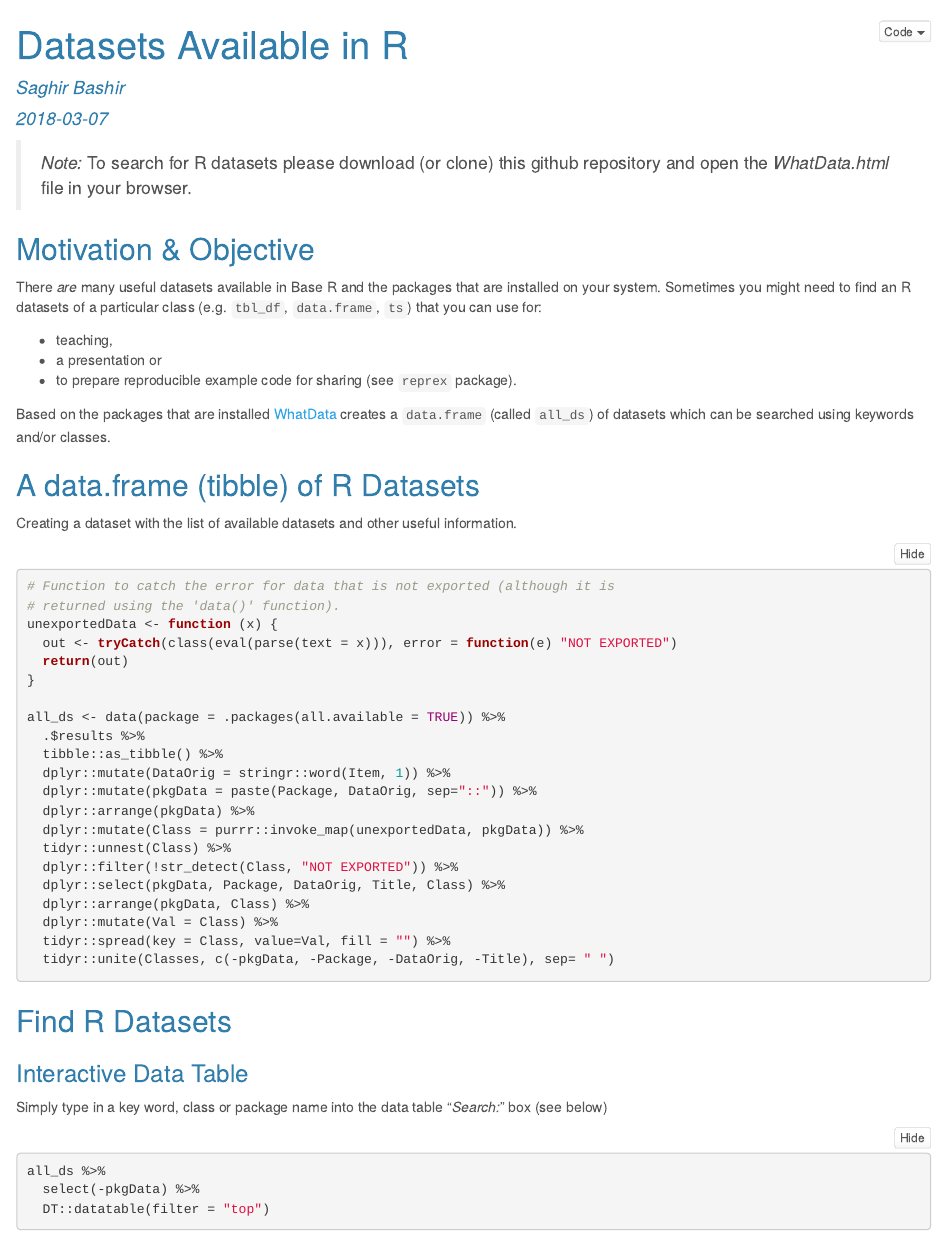
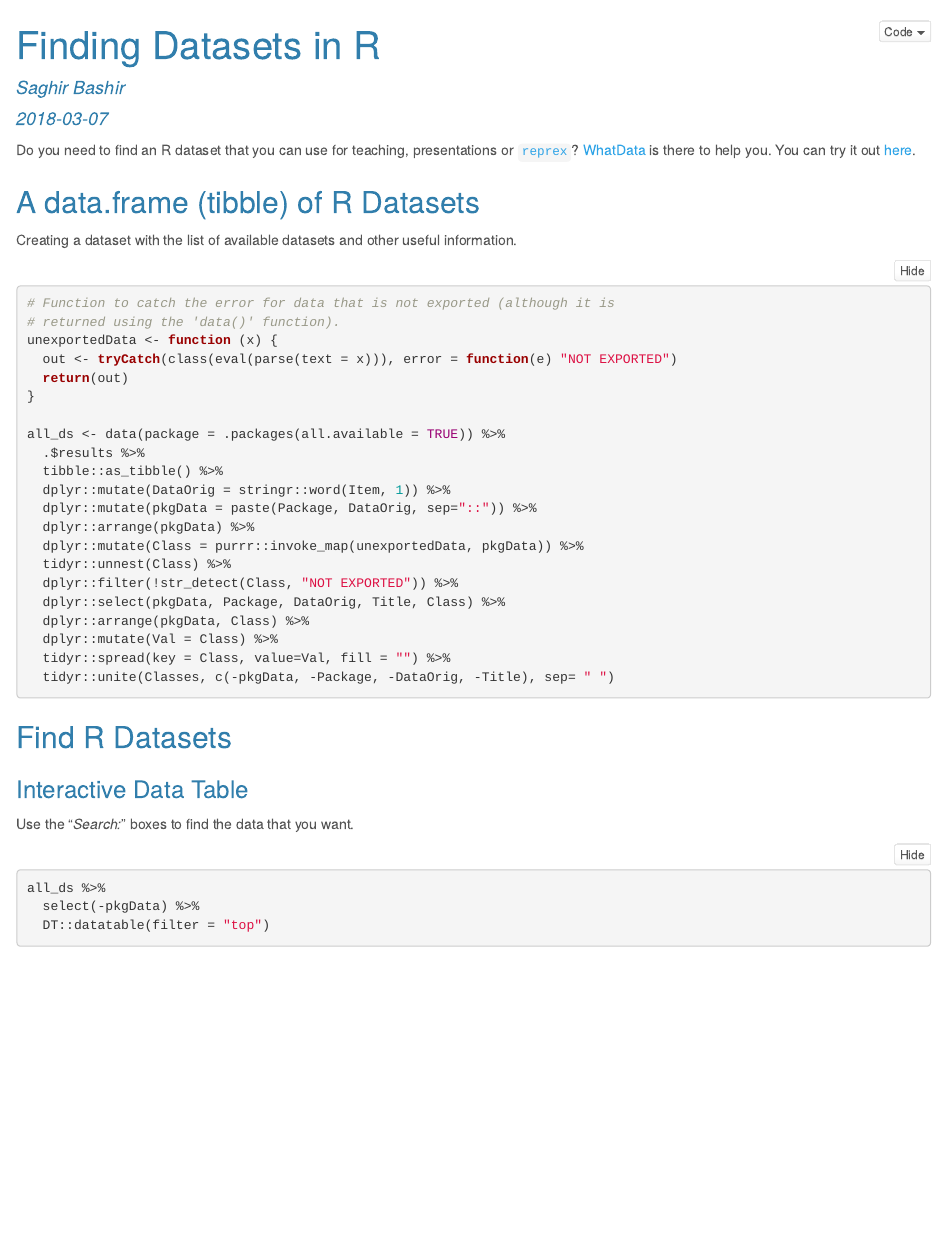
Before and after one commit to saghirb/WhatData, an R Markdown document (WhatData.Rmd): the page in a window 1100 px wide, from its top. The pictures show the output file WhatData.html that the author committed with the source, opened offline.

Commit message:
Simplified the text.

````diff
--- a/WhatData.Rmd
+++ b/WhatData.Rmd
@@ -1,5 +1,5 @@
 ---
-title: "Datasets Available in R"
+title: "Finding Datasets in R"
 author: "Saghir Bashir"
 date: "`r Sys.Date()`"
 output:
@@ -18,20 +15,10 @@ library(tidyverse)
 library(stringr)
 library(DT)
 ```
-> *Note:* To search for R datasets please download (or clone) this github repository and open the *WhatData.html* file in your browser.
 
-## Motivation & Objective
-
-There *are* many useful datasets available in Base R and the packages that are installed on
-your system. Sometimes you might need to find an R datasets of a particular class  (e.g.
-`tbl_df`, `data.frame`, `ts`) that you can use for:
-
-* teaching,
-* a presentation or
-* to prepare reproducible example code for sharing (see `reprex` package).
-
-Based on the packages that are installed [WhatData](https://github.com/saghirb/WhatData) creates
-a `data.frame` (called `all_ds`) of datasets which can be searched using keywords and/or classes.
+Do you need to find an R dataset that you can use for teaching, presentations or
+[`reprex`](https://github.com/tidyverse/reprex)? [WhatData](https://github.com/saghirb/WhatData)
+is there to help you. You can try it out [here](http://ilustat.com/shared/what_data_r).
 
 ## A data.frame (tibble) of R Datasets
 
@@ -64,7 +51,7 @@ all_ds <- data(package = .packages(all.available = TRUE)) %>%
 
 ### Interactive Data Table
 
-Simply type in a key word, class or package name into the data table "*Search:*" box (see below)
+Use the "*Search:*" boxes to find the data that you want.
 ```{r dataDT, echo=TRUE}
 all_ds %>%
   select(-pkgData) %>%
````
Also changed, not shown: README.md, WhatData.html, WhatData.Rmd (9 more changed lines).
